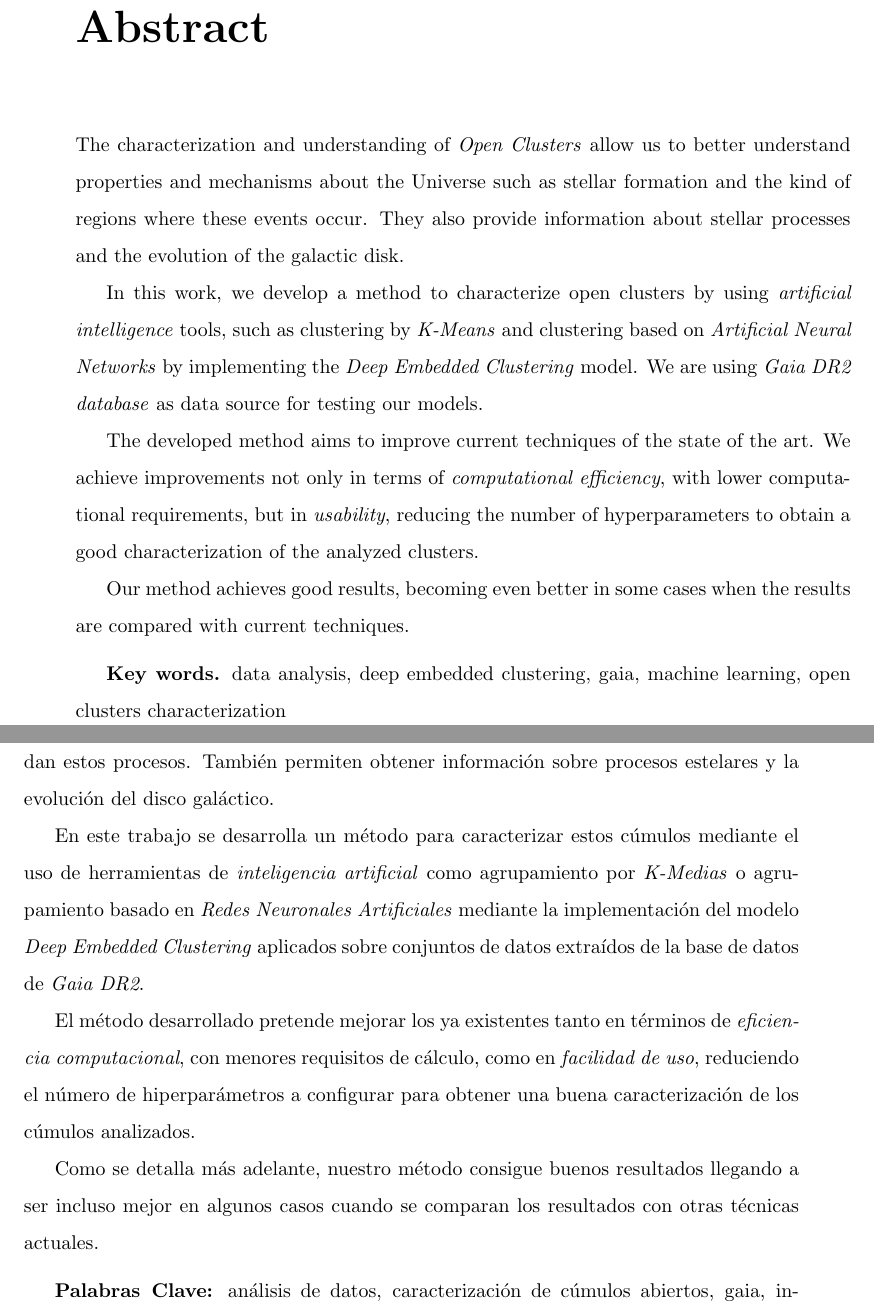
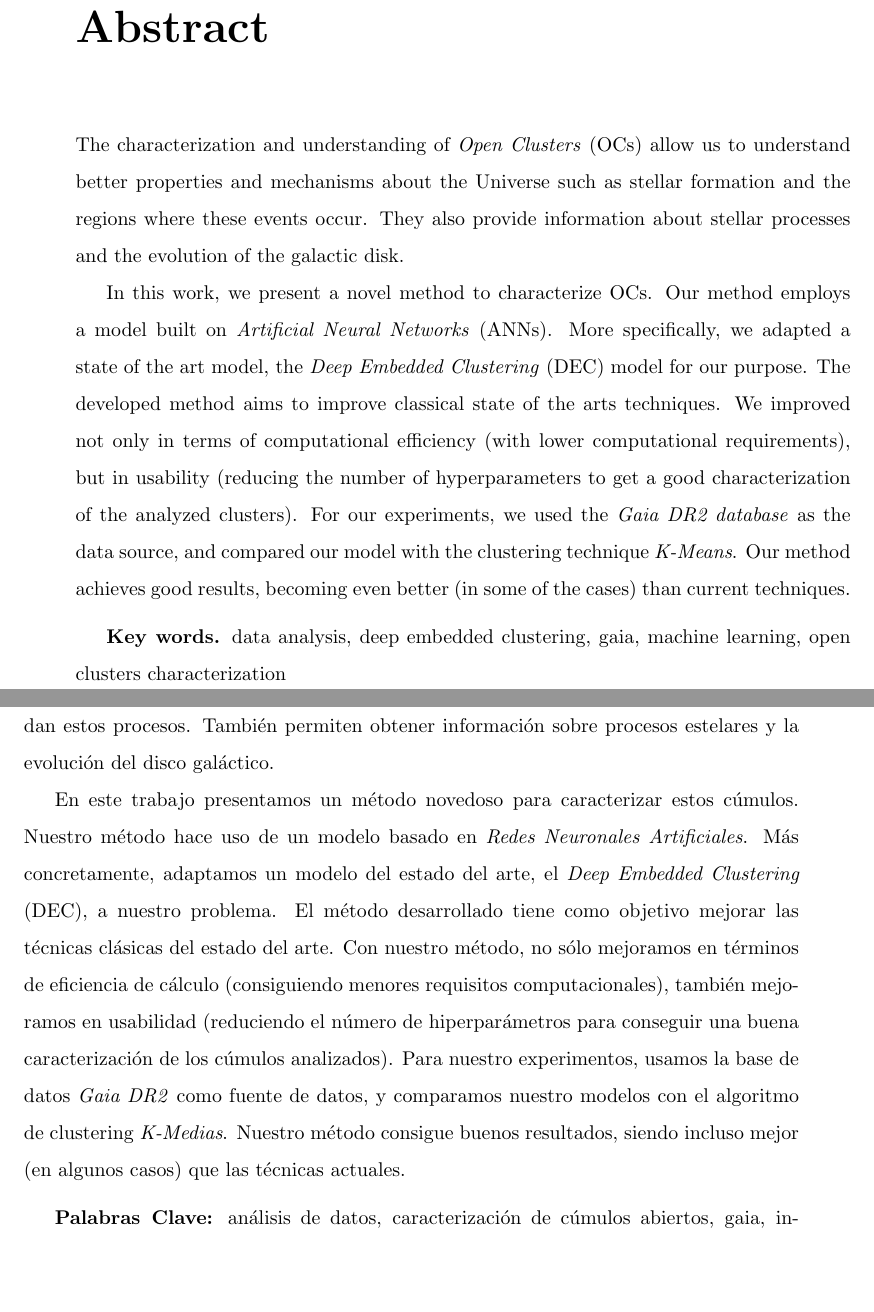
Before and after one commit to cdalvaro/machine-learning-master-thesis, a LaTeX thesis (thesis/thesis.tex): two parts of pages 9 and 10 of 62, joined at a grey line, cut so that both start at the same text, the shorter picture padded with empty space. Compiled offline with pdfLaTeX.

Commit message:
Update Abstract

```diff
--- a/thesis/thesis.tex
+++ b/thesis/thesis.tex
@@ -60,19 +60,20 @@
 
 \chapter{Abstract}
 
-The characterization and understanding of \emph{Open Clusters} allow us to better understand properties and mechanisms about the Universe
-such as stellar formation and the kind of regions where these events occur.
-They also provide information about stellar processes and the evolution of the galactic disk.
-
-In this work, we develop a method to characterize open clusters by using \emph{artificial intelligence} tools,
-such as clustering by \emph{K-Means} and clustering based on \emph{Artificial Neural Networks} by implementing the \emph{Deep Embedded Clustering} model.
-We are using \emph{Gaia DR2 database} as data source for testing our models.
-
-The developed method aims to improve current techniques of the state of the art.
-We achieve improvements not only in terms of \emph{computational efficiency}, with lower computational requirements, but in \emph{usability},
-reducing the number of hyperparameters to obtain a good characterization of the analyzed clusters.
-
-Our method achieves good results, becoming even better in some cases when the results are compared with current techniques.
+The characterization and understanding of \emph{Open Clusters} (OCs) allow us to
+understand better properties and mechanisms about the Universe such as stellar
+formation and the regions where these events occur. They also provide information
+about stellar processes and the evolution of the galactic disk.
+
+In this work, we present a novel method to characterize OCs. Our method employs a
+model built on \emph{Artificial Neural Networks} (ANNs). More specifically, we adapted
+a state of the art model, the \emph{Deep Embedded Clustering} (DEC) model for our purpose.
+The developed method aims to improve classical state of the arts techniques. We improved
+not only in terms of computational efficiency (with lower computational requirements),
+but in usability (reducing the number of hyperparameters to get a good characterization
+of the analyzed clusters). For our experiments, we used the \emph{Gaia DR2 database} as
+the data source, and compared our model with the clustering technique \emph{K-Means}. Our
+method achieves good results, becoming even better (in some of the cases) than current techniques.
 
 \medskip
 
@@ -80,19 +81,23 @@ Our method achieves good results, becoming even better in some cases when the re
 
 \chapter{Resumen}
 
-La caracterización y conocimiento de \emph{Cúmulos Abiertos} permite conocer mejor propiedades y mecanismos del Universo tales como
-la formación de estrellas y las regiones donde se dan estos procesos.
-También permiten obtener información sobre procesos estelares y la evolución del disco galáctico.
-
-En este trabajo se desarrolla un método para caracterizar estos cúmulos mediante el uso de herramientas de \emph{inteligencia artificial}
-como agrupamiento por \emph{K-Medias} o agrupamiento basado en \emph{Redes Neuronales Artificiales} mediante la implementación del
-modelo \emph{Deep Embedded Clustering} aplicados sobre conjuntos de datos extraídos de la base de datos de \emph{Gaia DR2}.
-
-El método desarrollado pretende mejorar los ya existentes tanto en términos de \emph{eficiencia computacional}, con menores requisitos de cálculo,
-como en \emph{facilidad de uso}, reduciendo el número de hiperparámetros a configurar para obtener una buena caracterización de los cúmulos analizados.
-
-Como se detalla más adelante, nuestro método consigue buenos resultados llegando a ser incluso mejor en algunos casos cuando se comparan
-los resultados con otras técnicas actuales.
+La caracterización y conocimiento de \emph{Cúmulos Abiertos} permite conocer mejor
+propiedades y mecanismos del Universo tales como la formación de estrellas y las
+regiones donde se dan estos procesos. También permiten obtener información sobre
+procesos estelares y la evolución del disco galáctico.
+
+En este trabajo presentamos un método novedoso para caracterizar estos cúmulos.
+Nuestro método hace uso de un modelo basado en \emph{Redes Neuronales Artificiales}.
+Más concretamente, adaptamos un modelo del estado del arte, el \emph{Deep Embedded
+Clustering} (DEC), a nuestro problema. El método desarrollado tiene como objetivo
+mejorar las técnicas clásicas del estado del arte. Con nuestro método, no sólo
+mejoramos en términos de eficiencia de cálculo (consiguiendo menores requisitos
+computacionales), también mejoramos en usabilidad (reduciendo el número de
+hiperparámetros para conseguir una buena caracterización de los cúmulos analizados).
+Para nuestro experimentos, usamos la base de datos \emph{Gaia DR2} como fuente de datos,
+y comparamos nuestro modelos con el algoritmo de clustering \emph{K-Medias}. Nuestro
+método consigue buenos resultados, siendo incluso mejor (en algunos casos) que las
+técnicas actuales.
 
 \medskip
 
```
Also changed, not shown: paper/paper.tex (+13 -19 lines), README.md.
